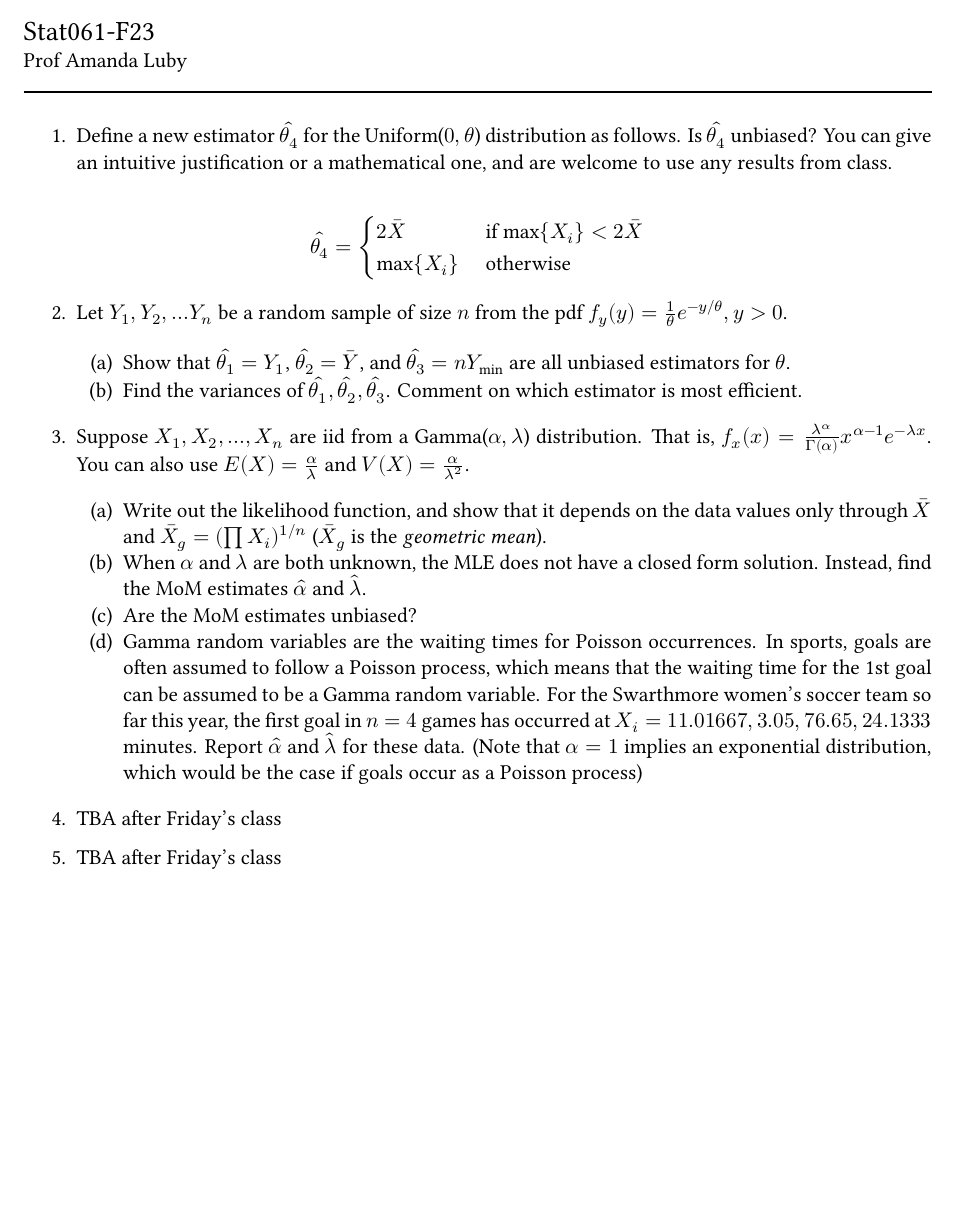
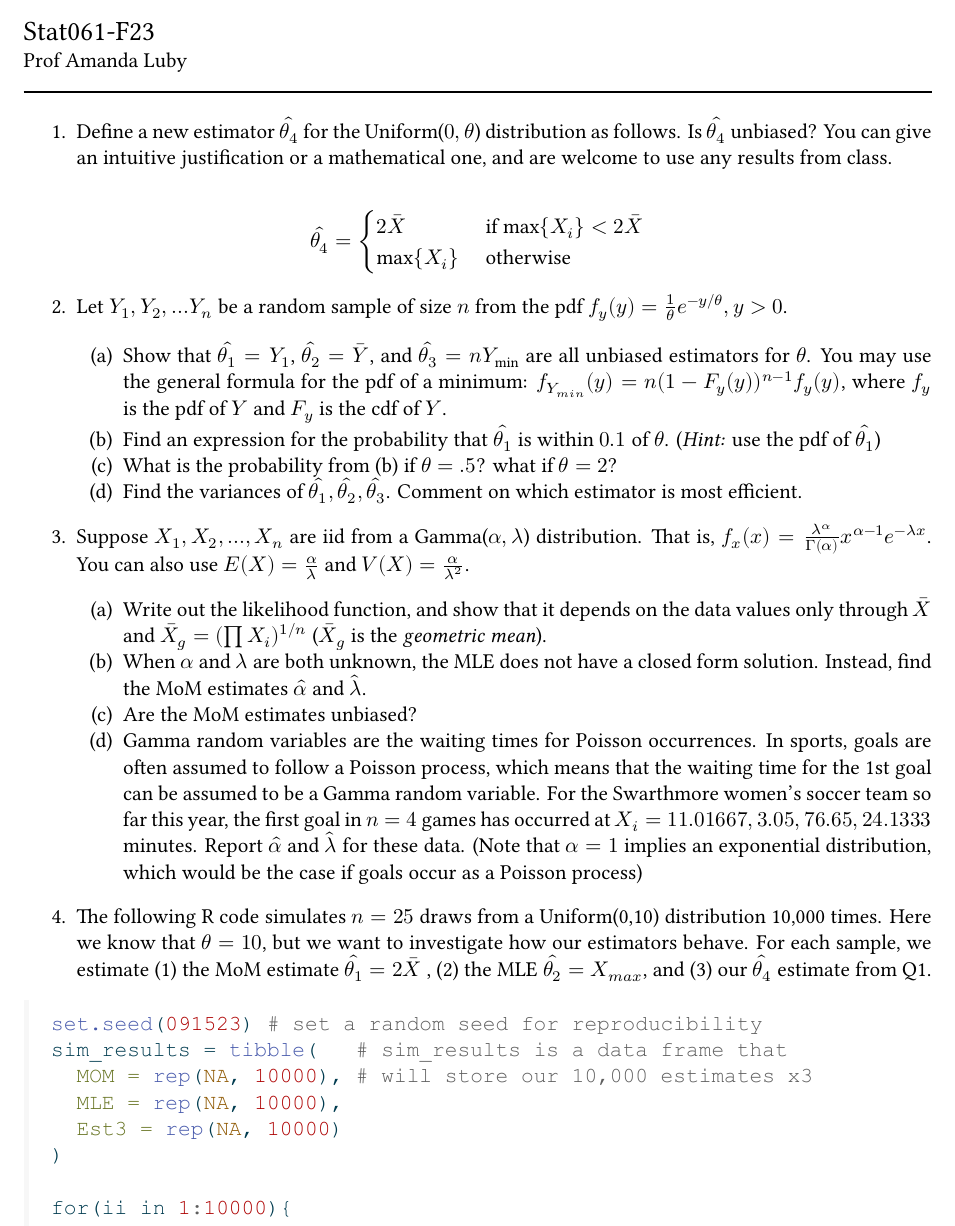
Before and after one commit to aluby/STAT61-F23, a Quarto document (homework/homework02/homework02.qmd): part of the page before the commit and part of page 1 of 2 after it, cut so that both start at the same text, the shorter picture padded with empty space. The pictures show the output file homework/homework02/homework02.pdf that the author committed with the source.

Commit message:
update hw02

````diff
--- a/homework/homework02/homework02.qmd
+++ b/homework/homework02/homework02.qmd
@@ -17,6 +17,7 @@ format:
       - bottom=1in
       - heightrounded
     fontfamily: libertine
+    monofont: "Courier New"
     fontsize: 11pt
 ---
 
@@ -31,7 +32,9 @@ format:
 
 2. Let $Y_1, Y_2, ... Y_n$ be a random sample of size $n$ from the pdf $f_y(y) = \frac{1}{\theta} e^{-y/\theta}, y > 0$.
 
-   (a) Show that $\hat{\theta_1} = Y_1$, $\hat{\theta_2} = \bar{Y}$, and $\hat{\theta_3} = nY_{\text{min}}$ are all unbiased estimators for $\theta$.
+   (a) Show that $\hat{\theta_1} = Y_1$, $\hat{\theta_2} = \bar{Y}$, and $\hat{\theta_3} = nY_{\text{min}}$ are all unbiased estimators for $\theta$. You may use the general formula for the pdf of a minimum: $f_{Y_{min}}(y) = n (1-F_y(y))^{n-1}f_y(y)$, where $f_y$ is the pdf of $Y$ and $F_y$ is the cdf of $Y$.
+   (b) Find an expression for the probability that $\hat{\theta_1}$ is within $0.1$ of $\theta$. (*Hint:* use the pdf of $\hat{\theta_1}$)
+   (c) What is the probability from (b) if $\theta = .5$? what if $\theta =2$?
    (c) Find the variances of $\hat{\theta_1}, \hat{\theta_2}, \hat{\theta_3}$. Comment on which estimator is most efficient.
 
 3. Suppose $X_1, X_2, ..., X_n$ are iid from a Gamma($\alpha, \lambda$) distribution. That is, $f_x(x) = \frac{\lambda^\alpha}{\Gamma(\alpha)} x^{\alpha-1}e^{-\lambda x}$. You can also use $E(X) = \frac{\alpha}{\lambda}$ and $V(X) = \frac{\alpha}{\lambda^2}$.
@@ -41,6 +44,14 @@ format:
    (d) Gamma random variables are the waiting times for Poisson occurrences. In sports, goals are often assumed to follow a Poisson process, which means that the waiting time for the 1st goal can be assumed to be a Gamma random variable. For the Swarthmore women's soccer team so far this year, the first goal in $n=4$ games has occurred at $X_i = 11.01667, 3.05, 76.65, 24.1333$ minutes. Report $\hat{\alpha}$ and $\hat{\lambda}$ for these data. (Note that $\alpha=1$ implies an exponential distribution, which would be the case if goals occur as a Poisson process)
 
 
-4. TBA after Friday's class
+4. The following R code simulates $n=25$ draws from a Uniform(0,10) distribution 10,000 times. Here we know that $\theta=10$, but we want to investigate how our estimators behave. For each sample, we estimate (1) the MoM estimate $\hat{\theta_1}= 2\bar{X}$ , (2) the MLE $\hat{\theta_2} = X_{max}$, and (3) our $\hat{\theta_4}$ estimate from Q1.
 
-5. TBA after Friday's class
+```{r, eval = FALSE}
+set.seed(091523) # set a random seed for reproducibility
+sim_results = tibble(   # sim_results is a data frame that
+  MOM = rep(NA, 10000), # will store our 10,000 estimates x3
+  MLE = rep(NA, 10000),
+  Est3 = rep(NA, 10000)
+)
+
+for(ii in 1:10000){
````
Also changed, not shown: homework/homework02/homework02.pdf, homework/homework02/homework02.qmd (15 more changed lines).
